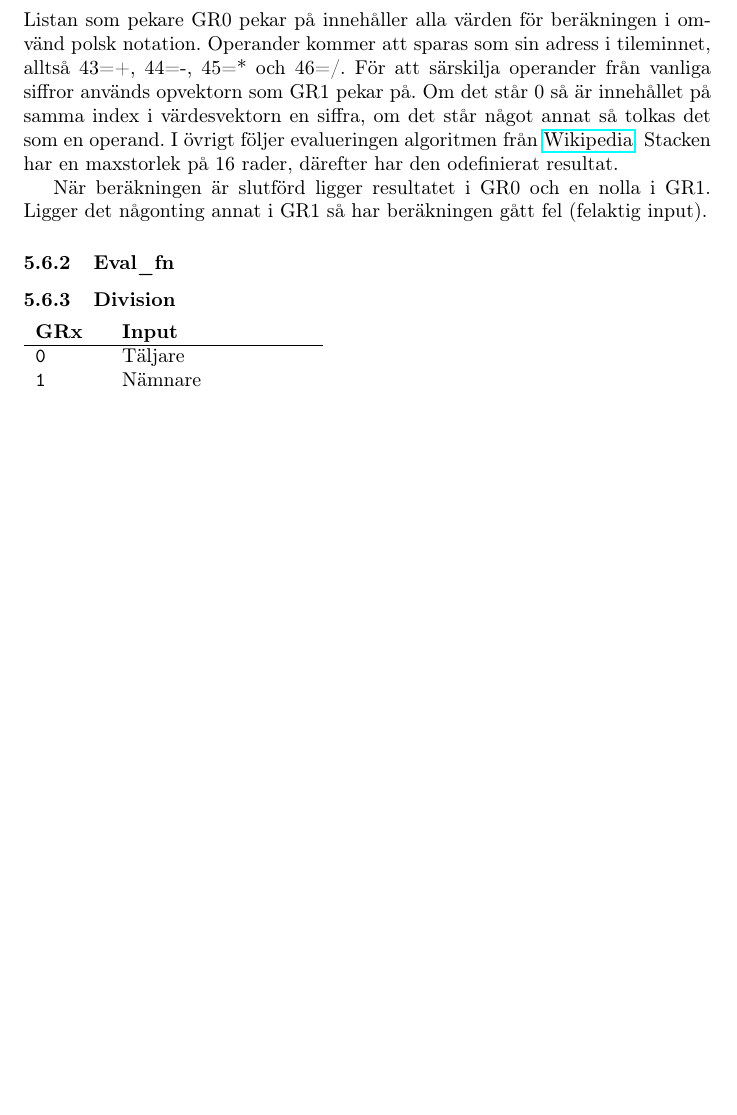
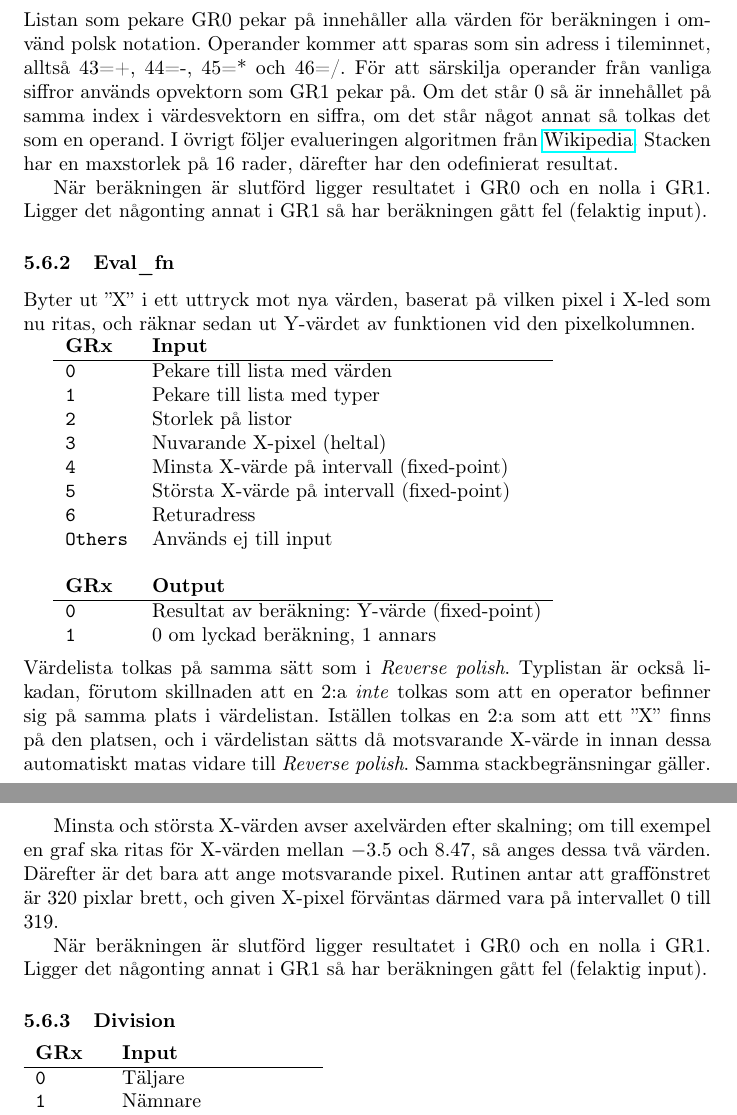
Before and after one commit to Jethro95/TSEA83_Graphing_Calculator, a LaTeX paper (redovisning/Rapport.tex): part of page 13 of 17 before the commit and two parts of pages 13 and 14 of 17 after it, the two joined at a grey line, cut so that both start at the same text, the shorter picture padded with empty space. Compiled offline with pdfLaTeX.

Commit message:
Write eval_fn section.

```diff
--- a/redovisning/Rapport.tex
+++ b/redovisning/Rapport.tex
@@ -417,6 +417,32 @@ Listan som pekare GR0 pekar på innehåller alla värden för beräkningen i omv
 När beräkningen är slutförd ligger resultatet i GR0 och en nolla i GR1. Ligger det någonting annat i GR1 så har beräkningen gått fel (felaktig input).
 
 \subsubsection{Eval\_fn}
+
+Byter ut ''X'' i ett uttryck mot nya värden, baserat på vilken pixel i X-led som nu ritas, och räknar sedan ut Y-värdet av funktionen vid den pixelkolumnen.
+
+\begin{tabular}{ll}
+	\textbf{GRx}    & \textbf{Input}               \\ \hline
+	\texttt{0}      & Pekare till lista med värden \\
+	\texttt{1}      & Pekare till lista med typer  \\
+	\texttt{2}      & Storlek på listor            \\
+	\texttt{3}      & Nuvarande X-pixel (heltal)   \\
+	\texttt{4}      & Minsta X-värde på intervall (fixed-point) \\
+	\texttt{5}      & Största X-värde på intervall (fixed-point) \\
+        \texttt{6}      & Returadress                  \\
+        \texttt{Others} & Används ej till input        \\
+                        &                              \\
+	\textbf{GRx}    & \textbf{Output}              \\ \hline
+	\texttt{0}      & Resultat av beräkning: Y-värde (fixed-point) \\
+	\texttt{1}      & 0 om lyckad beräkning, 1 annars
+\end{tabular}
+\\\\
+\noindent
+Värdelista tolkas på samma sätt som i \textit{Reverse polish}. Typlistan är också likadan, förutom skillnaden att en 2:a \textit{inte} tolkas som att en operator befinner sig på samma plats i värdelistan. Iställen tolkas en 2:a som att ett ''X'' finns på den platsen, och i värdelistan sätts då motsvarande X-värde in innan dessa automatiskt matas vidare till \textit{Reverse polish}. Samma stackbegränsningar gäller.
+
+Minsta och största X-värden avser axelvärden efter skalning; om till exempel en graf ska ritas för X-värden mellan $-3.5$ och $8.47$, så anges dessa två värden. Därefter är det bara att ange motsvarande pixel. Rutinen antar att graffönstret är 320 pixlar brett, och given X-pixel förväntas därmed vara på intervallet 0 till 319.
+
+När beräkningen är slutförd ligger resultatet i GR0 och en nolla i GR1. Ligger det någonting annat i GR1 så har beräkningen gått fel (felaktig input).
+
 \subsubsection{Division}
 \begin{tabular}{ll}
 	\textbf{GRx}    & \textbf{Input}         \\ \hline
```
